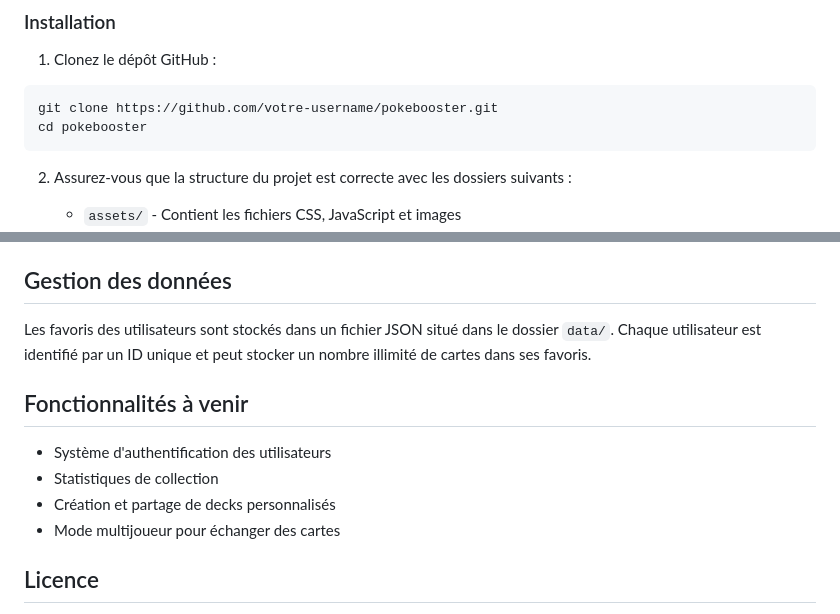
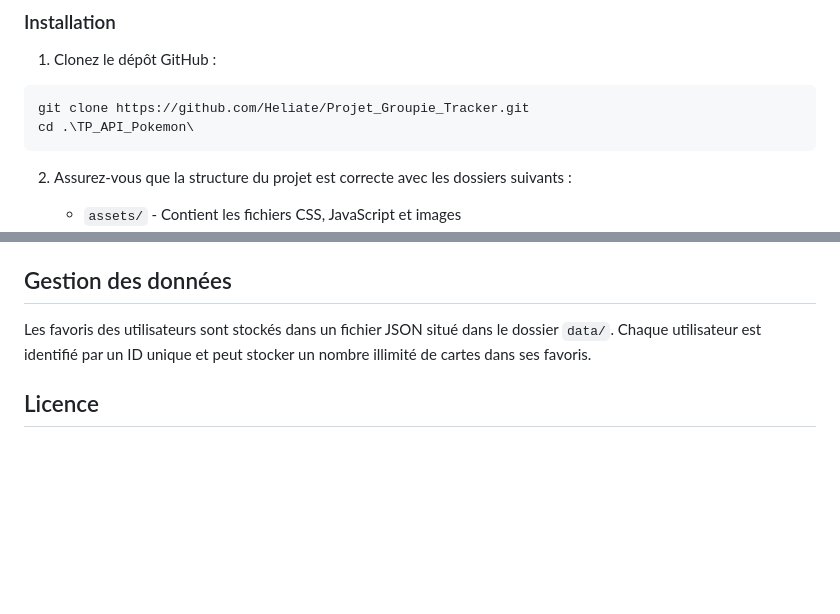
Before and after one commit to Heliate/Projet_Groupie_Tracker, a Markdown page: README.md, 2 parts joined by grey strips. GitHub-like rendering; blank space fills up the shorter version.

````diff
--- a/README.md
+++ b/README.md
@@ -33,8 +33,8 @@ Ce projet a été conçu pour mettre en pratique les compétences suivantes :
 
 1. Clonez le dépôt GitHub :
 ```bash
-git clone https://github.com/votre-username/pokebooster.git
-cd pokebooster
+git clone https://github.com/Heliate/Projet_Groupie_Tracker.git
+cd .\TP_API_Pokemon\
 ```
 
 2. Assurez-vous que la structure du projet est correcte avec les dossiers suivants :
@@ -112,13 +112,6 @@ Les cartes Pokémon sont structurées avec les champs suivants :
 
 Les favoris des utilisateurs sont stockés dans un fichier JSON situé dans le dossier `data/`. Chaque utilisateur est identifié par un ID unique et peut stocker un nombre illimité de cartes dans ses favoris.
 
-## Fonctionnalités à venir
-
-- Système d'authentification des utilisateurs
-- Statistiques de collection
-- Création et partage de decks personnalisés
-- Mode multijoueur pour échanger des cartes
-
 ## Licence
 
 Ce projet est développé à des fins éducatives et n'a aucun lien officiel avec The Pokémon Company. Toutes les images et noms de Pokémon sont la propriété de leurs détenteurs respectifs.
````
